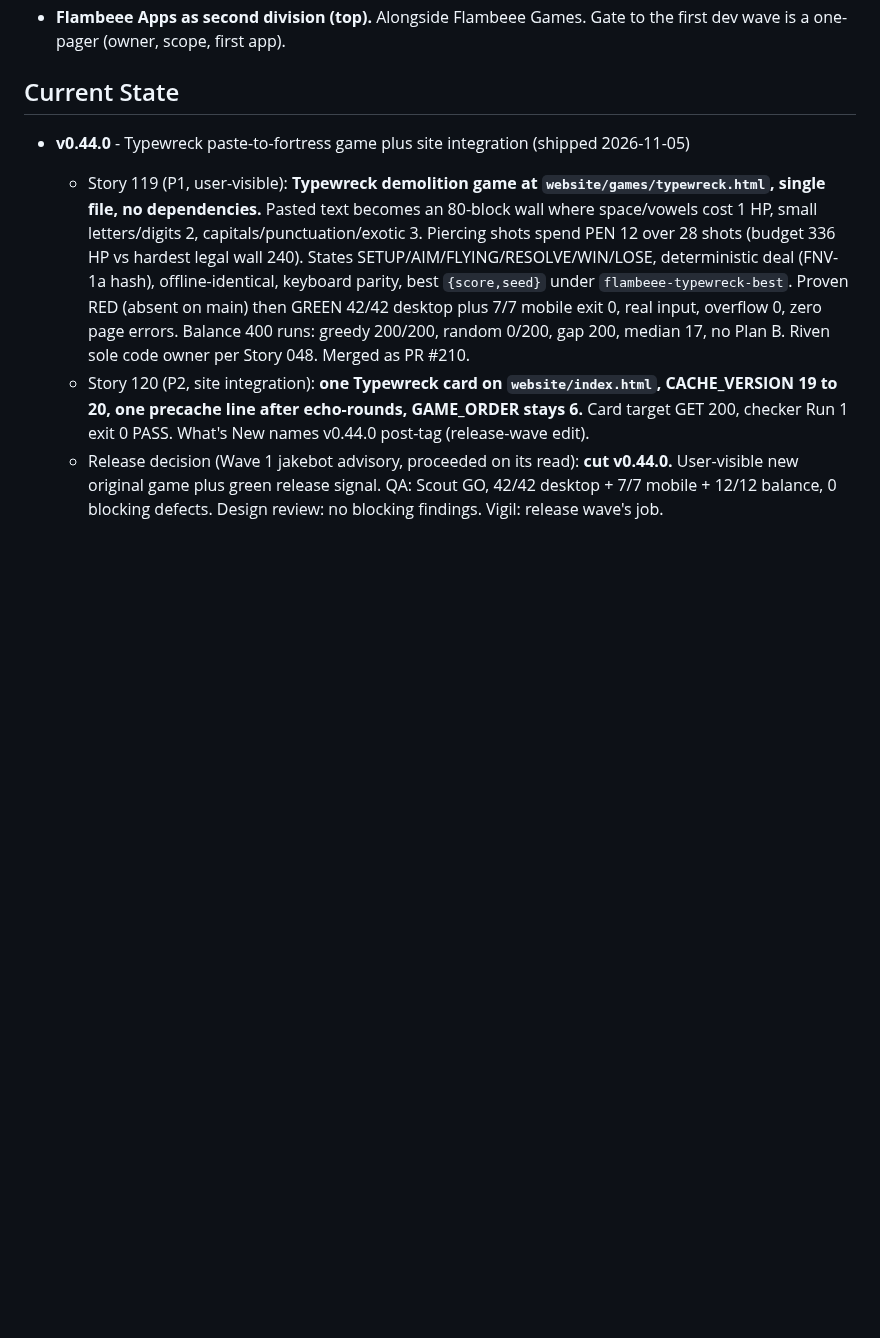
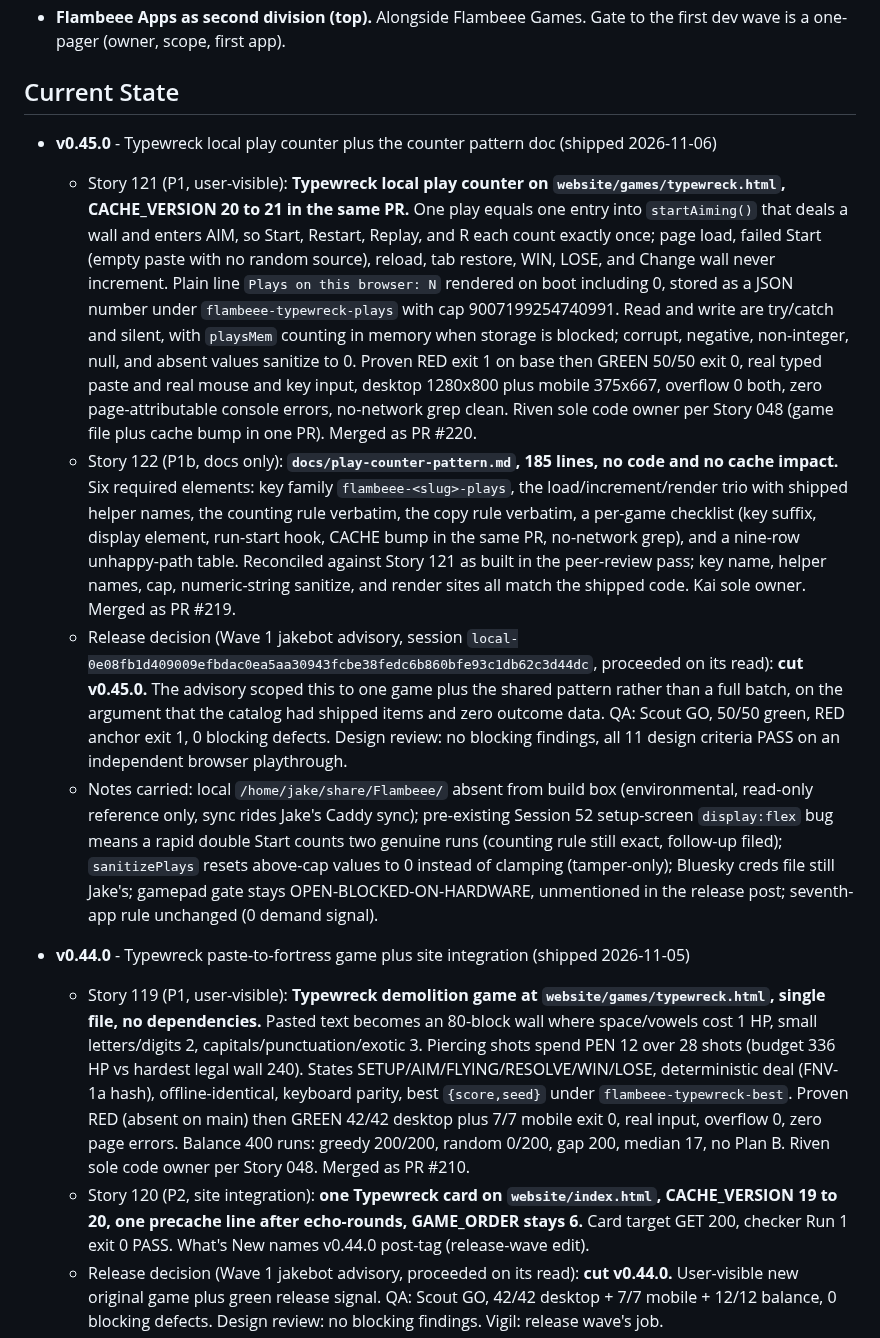
Before and after one commit to jakepi-bot/flambeee, a Markdown page: docs/roadmap.md, the part around the change. GitHub-like rendering; blank space fills up the shorter version.

Commit message:
Release: blog + roadmap for v0.45.0 Typewreck play counter (Session 53)

```diff
--- a/docs/roadmap.md
+++ b/docs/roadmap.md
@@ -12,6 +12,12 @@ Both accepted per `flambeee-team/CEO-DIRECTIVES.md` section 7 (Bluesky DM convo
 - **Flambeee Apps as second division (top).** Alongside Flambeee Games. Gate to the first dev wave is a one-pager (owner, scope, first app).
 
 ## Current State
+
+- **v0.45.0** - Typewreck local play counter plus the counter pattern doc (shipped 2026-11-06)
+  - Story 121 (P1, user-visible): **Typewreck local play counter on `website/games/typewreck.html`, CACHE_VERSION 20 to 21 in the same PR.** One play equals one entry into `startAiming()` that deals a wall and enters AIM, so Start, Restart, Replay, and R each count exactly once; page load, failed Start (empty paste with no random source), reload, tab restore, WIN, LOSE, and Change wall never increment. Plain line `Plays on this browser: N` rendered on boot including 0, stored as a JSON number under `flambeee-typewreck-plays` with cap 9007199254740991. Read and write are try/catch and silent, with `playsMem` counting in memory when storage is blocked; corrupt, negative, non-integer, null, and absent values sanitize to 0. Proven RED exit 1 on base then GREEN 50/50 exit 0, real typed paste and real mouse and key input, desktop 1280x800 plus mobile 375x667, overflow 0 both, zero page-attributable console errors, no-network grep clean. Riven sole code owner per Story 048 (game file plus cache bump in one PR). Merged as PR #220.
+  - Story 122 (P1b, docs only): **`docs/play-counter-pattern.md`, 185 lines, no code and no cache impact.** Six required elements: key family `flambeee-<slug>-plays`, the load/increment/render trio with shipped helper names, the counting rule verbatim, the copy rule verbatim, a per-game checklist (key suffix, display element, run-start hook, CACHE bump in the same PR, no-network grep), and a nine-row unhappy-path table. Reconciled against Story 121 as built in the peer-review pass; key name, helper names, cap, numeric-string sanitize, and render sites all match the shipped code. Kai sole owner. Merged as PR #219.
+  - Release decision (Wave 1 jakebot advisory, session `local-0e08fb1d409009efbdac0ea5aa30943fcbe38fedc6b860bfe93c1db62c3d44dc`, proceeded on its read): **cut v0.45.0.** The advisory scoped this to one game plus the shared pattern rather than a full batch, on the argument that the catalog had shipped items and zero outcome data. QA: Scout GO, 50/50 green, RED anchor exit 1, 0 blocking defects. Design review: no blocking findings, all 11 design criteria PASS on an independent browser playthrough.
+  - Notes carried: local `/home/jake/share/Flambeee/` absent from build box (environmental, read-only reference only, sync rides Jake's Caddy sync); pre-existing Session 52 setup-screen `display:flex` bug means a rapid double Start counts two genuine runs (counting rule still exact, follow-up filed); `sanitizePlays` resets above-cap values to 0 instead of clamping (tamper-only); Bluesky creds file still Jake's; gamepad gate stays OPEN-BLOCKED-ON-HARDWARE, unmentioned in the release post; seventh-app rule unchanged (0 demand signal).
 
 - **v0.44.0** - Typewreck paste-to-fortress game plus site integration (shipped 2026-11-05)
   - Story 119 (P1, user-visible): **Typewreck demolition game at `website/games/typewreck.html`, single file, no dependencies.** Pasted text becomes an 80-block wall where space/vowels cost 1 HP, small letters/digits 2, capitals/punctuation/exotic 3. Piercing shots spend PEN 12 over 28 shots (budget 336 HP vs hardest legal wall 240). States SETUP/AIM/FLYING/RESOLVE/WIN/LOSE, deterministic deal (FNV-1a hash), offline-identical, keyboard parity, best `{score,seed}` under `flambeee-typewreck-best`. Proven RED (absent on main) then GREEN 42/42 desktop plus 7/7 mobile exit 0, real input, overflow 0, zero page errors. Balance 400 runs: greedy 200/200, random 0/200, gap 200, median 17, no Plan B. Riven sole code owner per Story 048. Merged as PR #210.
```
Also changed, not shown: BLOG.md (+14 -0 lines).
